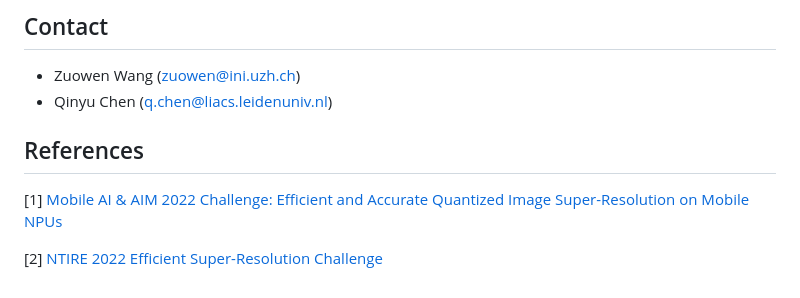
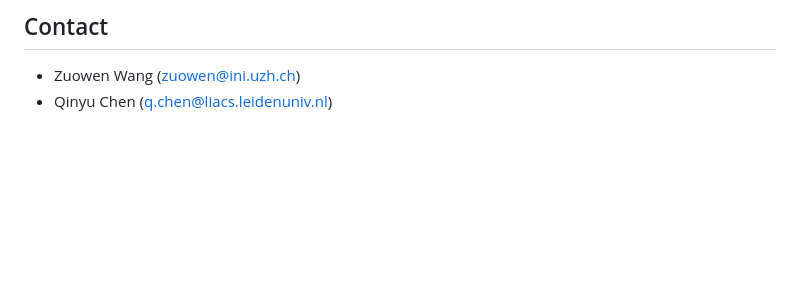
Before and after one commit to EETChallenge/challenge_demo_code, a Markdown page: README.md, the part around the change. GitHub-like rendering; blank space fills up the shorter version.

```diff
--- a/README.md
+++ b/README.md
@@ -224,9 +224,3 @@ We do not measure the latency of your method in the score board. But in the fina
 
 - Zuowen Wang (zuowen@ini.uzh.ch)
 - Qinyu Chen (q.chen@liacs.leidenuniv.nl)
-
-## References
-
-[1] [Mobile AI & AIM 2022 Challenge: Efficient and Accurate Quantized Image Super-Resolution on Mobile NPUs](https://arxiv.org/pdf/2211.05910.pdf)
-
-[2] [NTIRE 2022 Efficient Super-Resolution Challenge](https://openaccess.thecvf.com/content/CVPR2022W/NTIRE/papers/Li_NTIRE_2022_Challenge_on_Efficient_Super-Resolution_Methods_and_Results_CVPRW_2022_paper.pdf)
```
